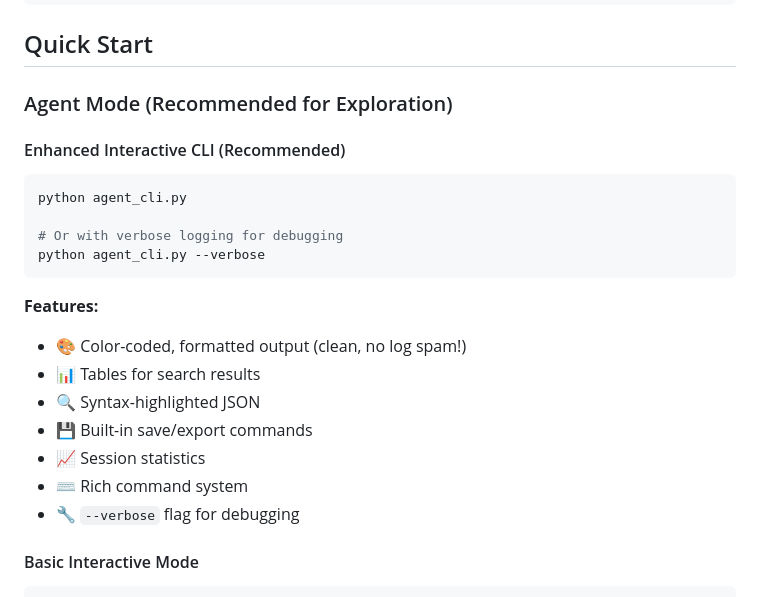
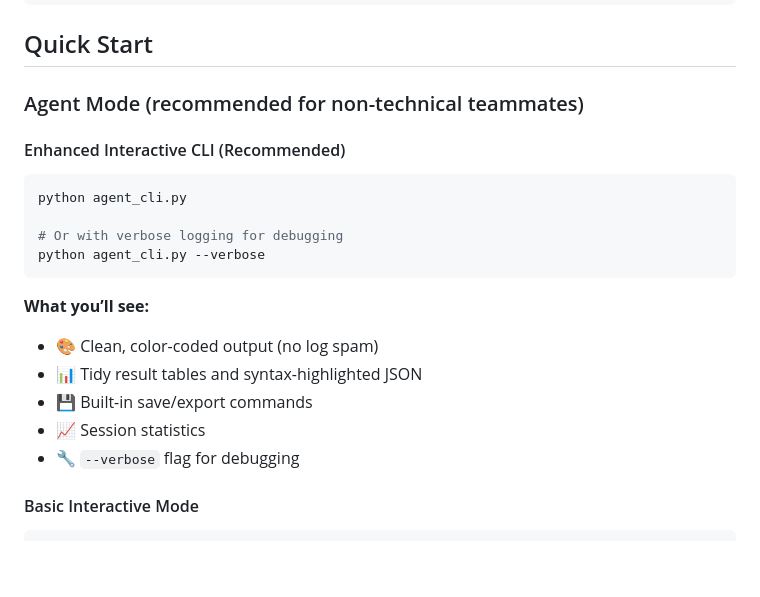
Before and after one commit to vinyasv/Data-intelligence-Agent, a Markdown page: README.md, the part around one of its changes. GitHub-like rendering; blank space fills up the shorter version.

````diff
--- a/README.md
+++ b/README.md
@@ -65,7 +62,7 @@ cp .env.example .env
 
 ## Quick Start
 
-### Agent Mode (Recommended for Exploration)
+### Agent Mode (recommended for non-technical teammates)
 
 #### Enhanced Interactive CLI (Recommended)
 
@@ -76,13 +73,11 @@ python agent_cli.py
 python agent_cli.py --verbose
 ```
 
-**Features:**
-- 🎨 Color-coded, formatted output (clean, no log spam!)
-- 📊 Tables for search results
-- 🔍 Syntax-highlighted JSON
+**What you’ll see:**
+- 🎨 Clean, color-coded output (no log spam)
+- 📊 Tidy result tables and syntax-highlighted JSON
 - 💾 Built-in save/export commands
 - 📈 Session statistics
-- ⌨️  Rich command system
 - 🔧 `--verbose` flag for debugging
 
 #### Basic Interactive Mode
````
Also changed, not shown: other parts of README.md (+79 -61 lines).
